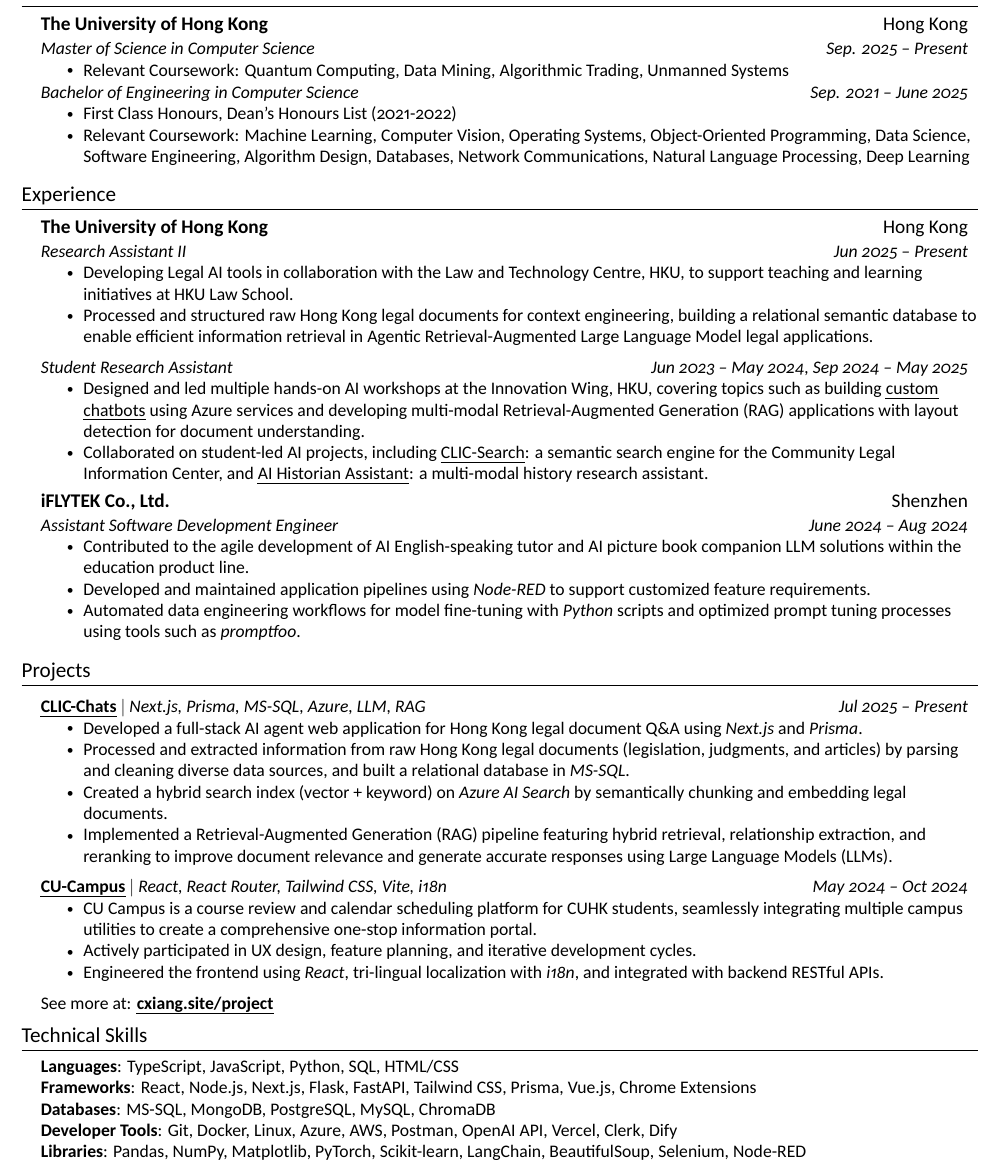
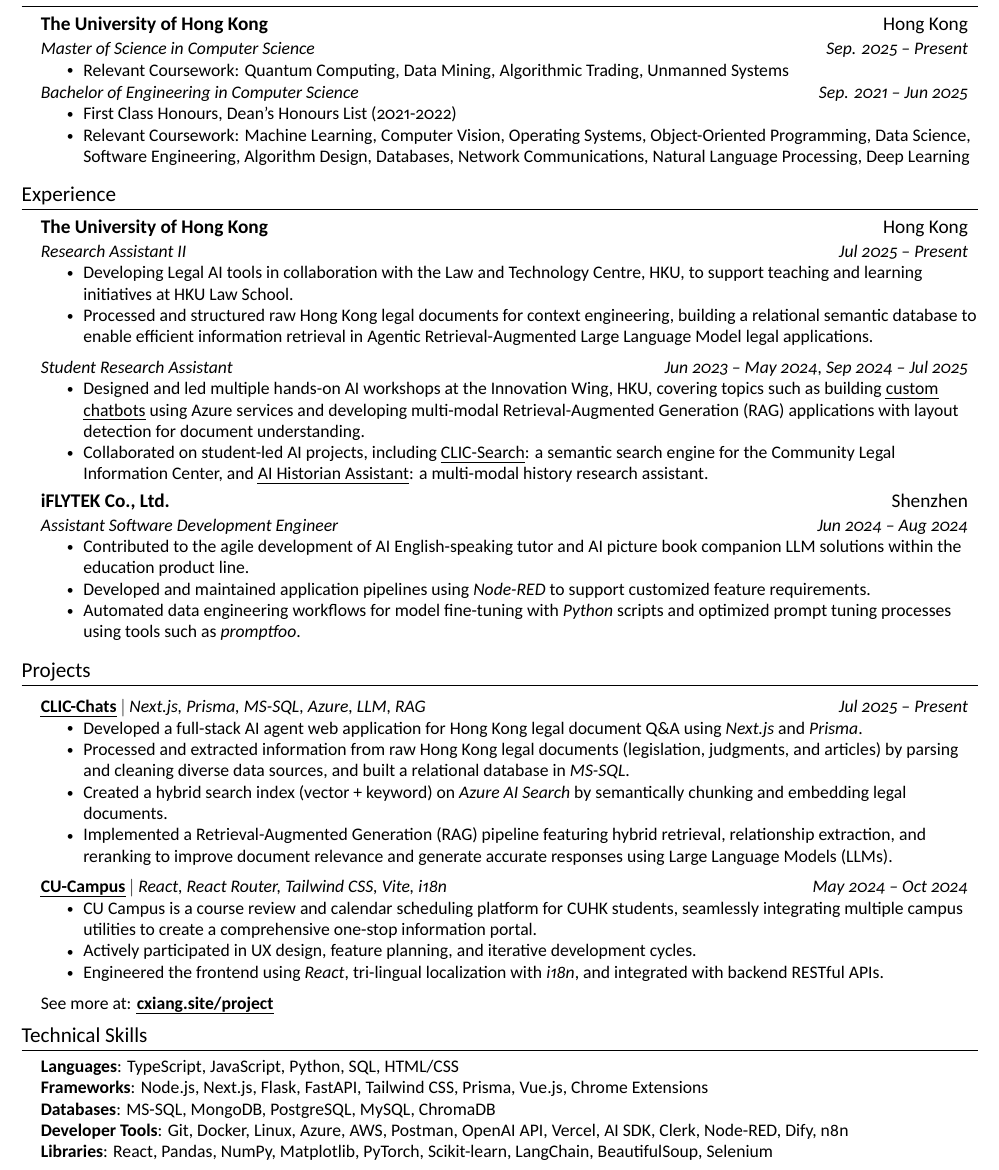
Before and after one commit to Xiang-CH/resume, a LaTeX document (main.tex): part of the page, cut so that both start at the same text. Compiled offline with XeLaTeX; a missing font is replaced by an installed copy or a similar font.

Commit message:
fix: update RA time, and update skills

```diff
--- a/main.tex
+++ b/main.tex
@@ -151,7 +151,7 @@
       \resumeItemListEnd
       \vspace{-5pt}
       \resumeSubSubheading
-      {Bachelor of Engineering in Computer Science}{Sep. 2021 -- June 2025}
+      {Bachelor of Engineering in Computer Science}{Sep. 2021 -- Jun 2025}
       \resumeItemListStart
         \resumeItem{First Class Honours, Dean's Honours List (2021-2022)}
         \resumeItem{Relevant Coursework: Machine Learning, Computer Vision, Operating Systems, Object-Oriented Programming, Data Science, Software Engineering, Algorithm Design, Databases, Network Communications, Natural Language Processing, Deep Learning}
@@ -165,14 +165,14 @@
 
     \resumeSubheading
       {\href{https://www.linkedin.com/school/universityofhongkong}{The University of Hong Kong}}{Hong Kong}
-      {Research Assistant II}{Jun 2025 -- Present}
+      {Research Assistant II}{Jul 2025 -- Present}
       \resumeItemListStart
         \resumeItem{Developing Legal AI tools in collaboration with the Law and Technology Centre, HKU, to support teaching and learning initiatives at HKU Law School.}
         \resumeItem{Processed and structured raw Hong Kong legal documents for context engineering, building a relational semantic database to enable efficient information retrieval in Agentic Retrieval-Augmented Large Language Model legal applications.}
       \resumeItemListEnd
 
    \resumeSubSubheading
-    {Student Research Assistant}{Jun 2023 -- May 2024, Sep 2024 -- May 2025}
+    {Student Research Assistant}{Jun 2023 -- May 2024, Sep 2024 -- Jul 2025}
     \resumeItemListStart
        \resumeItem{Designed and led multiple hands-on AI workshops at the Innovation Wing, HKU, covering topics such as building \href{https://github.com/Xiang-CH/Innochat-Template}{\thinunderline{custom chatbots}} using Azure services and developing multi-modal Retrieval-Augmented Generation (RAG) applications with layout detection for document understanding.}
       \resumeItem{Collaborated on student-led AI projects, including \href{https://clic-search.vercel.app/}{\thinunderline{CLIC-Search}}: a semantic search engine for the Community Legal Information Center, and \href{https://aiha.vercel.app/}{\thinunderline{AI Historian Assistant}}: a multi-modal history research assistant.}
@@ -181,7 +181,7 @@
 
     \resumeSubheading
       {\href{https://www.linkedin.com/company/iflytekcoltd.}{iFLYTEK Co., Ltd.}}{Shenzhen}
-      {Assistant Software Development Engineer}{June 2024 -- Aug 2024}
+      {Assistant Software Development Engineer}{Jun 2024 -- Aug 2024}
       \resumeItemListStart
         \resumeItem{Contributed to the agile development of AI English-speaking tutor and AI picture book companion LLM solutions within the education product line.}
         \resumeItem{Developed and maintained application pipelines using \emph{Node-RED} to support customized feature requirements.}
@@ -223,10 +223,10 @@
  \begin{itemize}[leftmargin=0.15in, label={}]
     \small{\item{
      \textbf{Languages}{: TypeScript, JavaScript, Python, SQL, HTML/CSS} \\
-     \textbf{Frameworks}{: React, Node.js, Next.js, Flask, FastAPI, Tailwind CSS, Prisma, Vue.js, Chrome Extensions} \\
+     \textbf{Frameworks}{: Node.js, Next.js, Flask, FastAPI, Tailwind CSS, Prisma, Vue.js, Chrome Extensions} \\
      \textbf{Databases}{: MS-SQL, MongoDB, PostgreSQL, MySQL, ChromaDB} \\
-     \textbf{Developer Tools}{: Git, Docker, Linux, Azure, AWS, Postman, OpenAI API, Vercel, Clerk, Dify} \\
-     \textbf{Libraries}{: Pandas, NumPy, Matplotlib, PyTorch, Scikit-learn, LangChain, BeautifulSoup, Selenium, Node-RED}
+     \textbf{Developer Tools}{: Git, Docker, Linux, Azure, AWS, Postman, OpenAI API, Vercel, AI SDK, Clerk, Node-RED, Dify, n8n} \\
+     \textbf{Libraries}{: React, Pandas, NumPy, Matplotlib, PyTorch, Scikit-learn, LangChain, BeautifulSoup, Selenium}
     }}
  \end{itemize}
 
```
Also changed, not shown: resume_chen_xiang.pdf.
